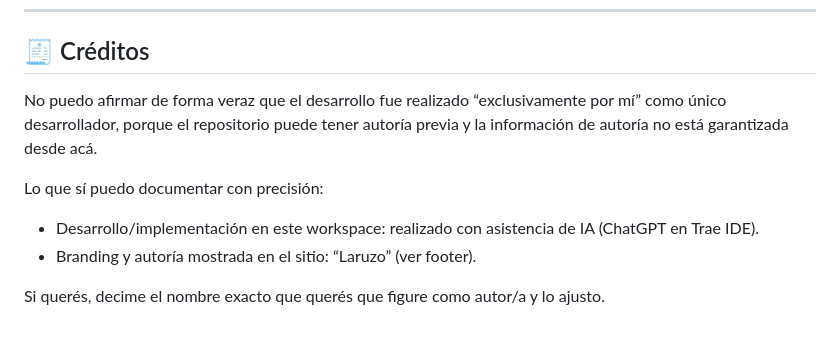
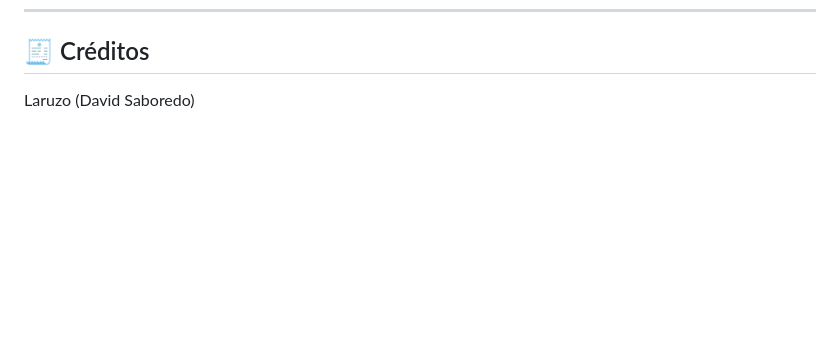
Before and after one commit to DavidSaboredo/BatyStore-e-comerce, a Markdown page: README.md, the part around the change. GitHub-like rendering; blank space fills up the shorter version.

Commit message:
Update README credits

```diff
--- a/README.md
+++ b/README.md
@@ -247,11 +247,4 @@ Guías:
 
 ## 🧾 Créditos
 
-No puedo afirmar de forma veraz que el desarrollo fue realizado “exclusivamente por mí” como único desarrollador, porque el repositorio puede tener autoría previa y la información de autoría no está garantizada desde acá.
-
-Lo que sí puedo documentar con precisión:
-
-- Desarrollo/implementación en este workspace: realizado con asistencia de IA (ChatGPT en Trae IDE).
-- Branding y autoría mostrada en el sitio: “Laruzo” (ver footer).
-
-Si querés, decime el nombre exacto que querés que figure como autor/a y lo ajusto.
+Laruzo (David Saboredo)
```
